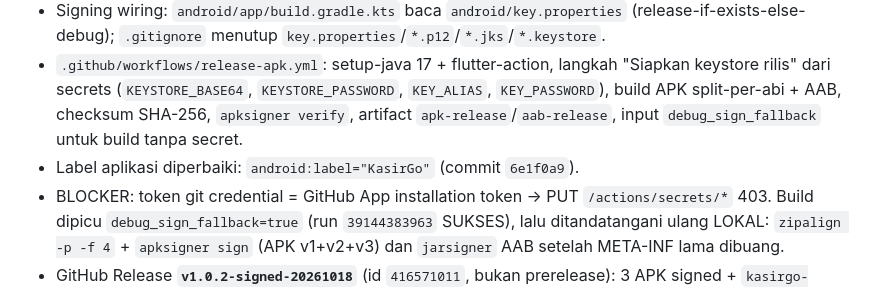
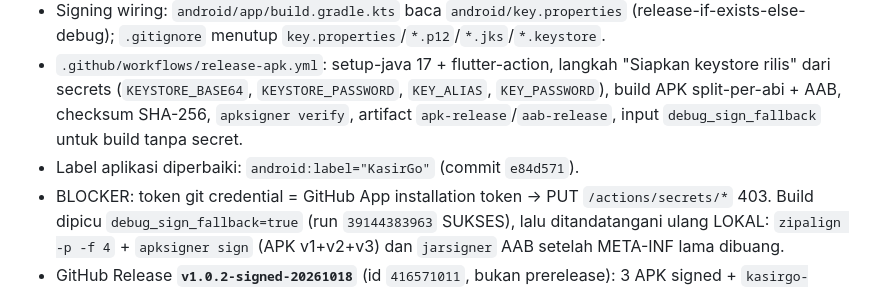
Before and after one commit to ikhlassabar2021-create/kasirgo, a Markdown page: AGENTS.md, the part around the change. Rendered like a GitHub page.

Commit message:
docs: koreksi hash commit label KasirGo
Co-authored-by: monkeycode-ai <monkeycode-ai@chaitin.com>
Co-authored-by: monkeycode-ai <monkeycode-ai@chaitin.com>

```diff
--- a/AGENTS.md
+++ b/AGENTS.md
@@ -1240,7 +1240,7 @@ Commit `ff04bb3` (main) + deploy web gh-pages `050051c` (live md5
   `KEY_ALIAS`, `KEY_PASSWORD`), build APK split-per-abi + AAB, checksum SHA-256,
   `apksigner verify`, artifact `apk-release`/`aab-release`, input
   `debug_sign_fallback` untuk build tanpa secret.
-- Label aplikasi diperbaiki: `android:label="KasirGo"` (commit `6e1f0a9`).
+- Label aplikasi diperbaiki: `android:label="KasirGo"` (commit `e84d571`).
 - BLOCKER: token git credential = GitHub App installation token -> PUT
   `/actions/secrets/*` 403. Build dipicu `debug_sign_fallback=true`
   (run `39144383963` SUKSES), lalu ditandatangani ulang LOKAL:
```
